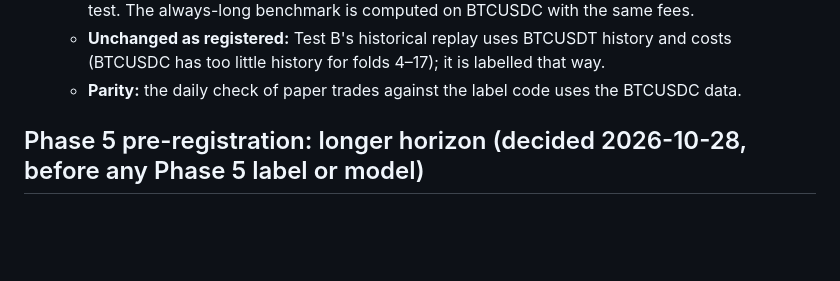
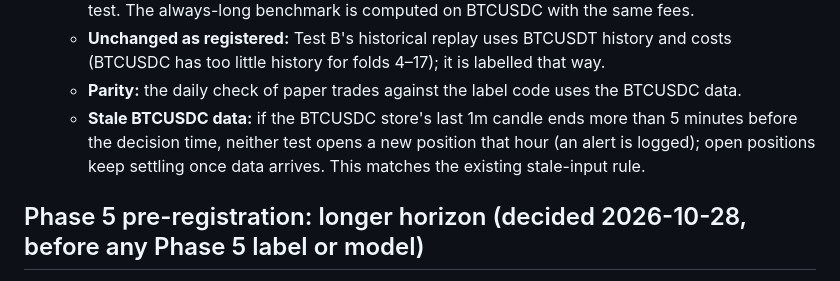
Before and after one commit to maazkashif1/MBPE, a Markdown page: docs/SCOPE.md, the part around the change. Rendered like a GitHub page; blank space fills up the shorter version.

Commit message:
SCOPE amendment: stale BTCUSDC data rule
Co-Authored-By: Claude Opus 5.5 <noreply@anthropic.com>

```diff
--- a/docs/SCOPE.md
+++ b/docs/SCOPE.md
@@ -309,6 +309,7 @@ The holdout is run once to conclude the study (option 1 in reports/FINDINGS.md).
   - **Verdict:** unchanged rules, counted from the new start: ≥ 6 months **and** ≥ 100 closed trades per test. The always-long benchmark is computed on BTCUSDC with the same fees.
   - **Unchanged as registered:** Test B's historical replay uses BTCUSDT history and costs (BTCUSDC has too little history for folds 4–17); it is labelled that way.
   - **Parity:** the daily check of paper trades against the label code uses the BTCUSDC data.
+  - **Stale BTCUSDC data:** if the BTCUSDC store's last 1m candle ends more than 5 minutes before the decision time, neither test opens a new position that hour (an alert is logged); open positions keep settling once data arrives. This matches the existing stale-input rule.
 
 ## Phase 5 pre-registration: longer horizon (decided 2026-10-28, before any Phase 5 label or model)
 
```
